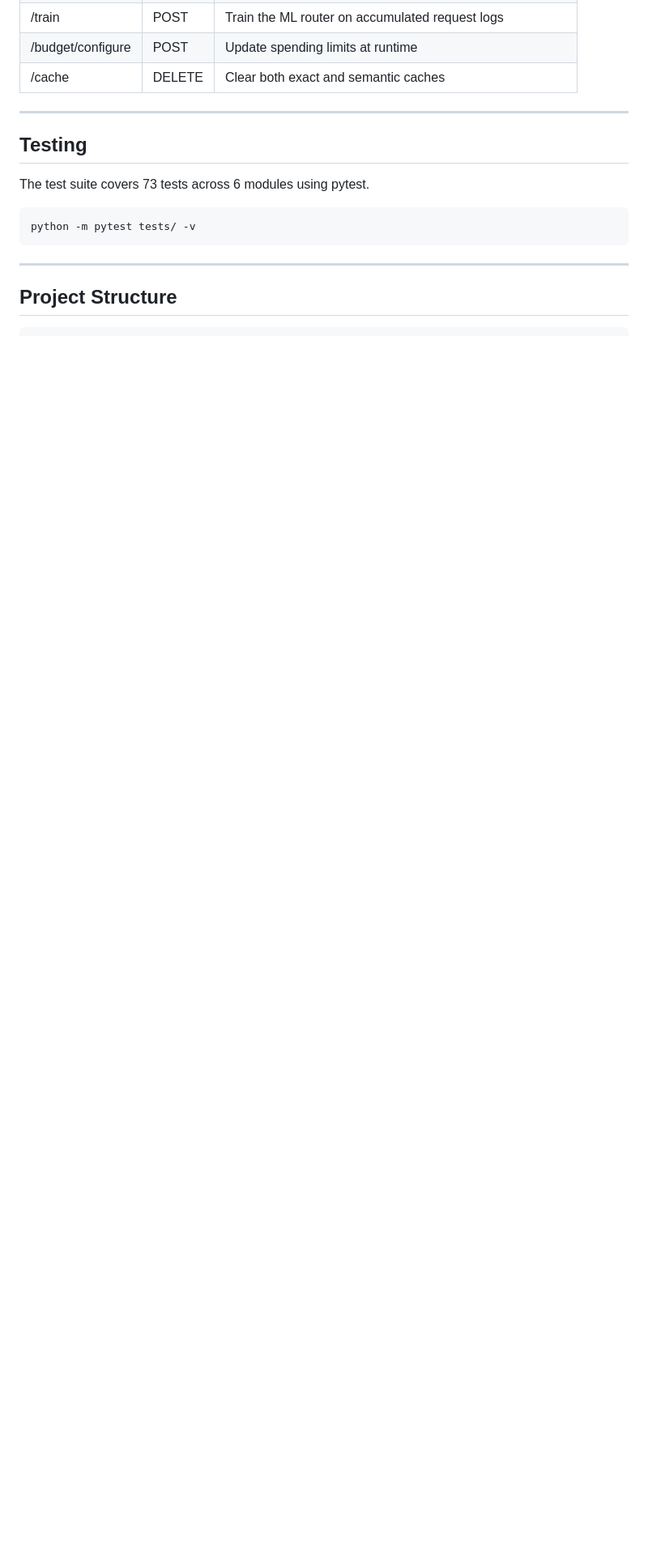
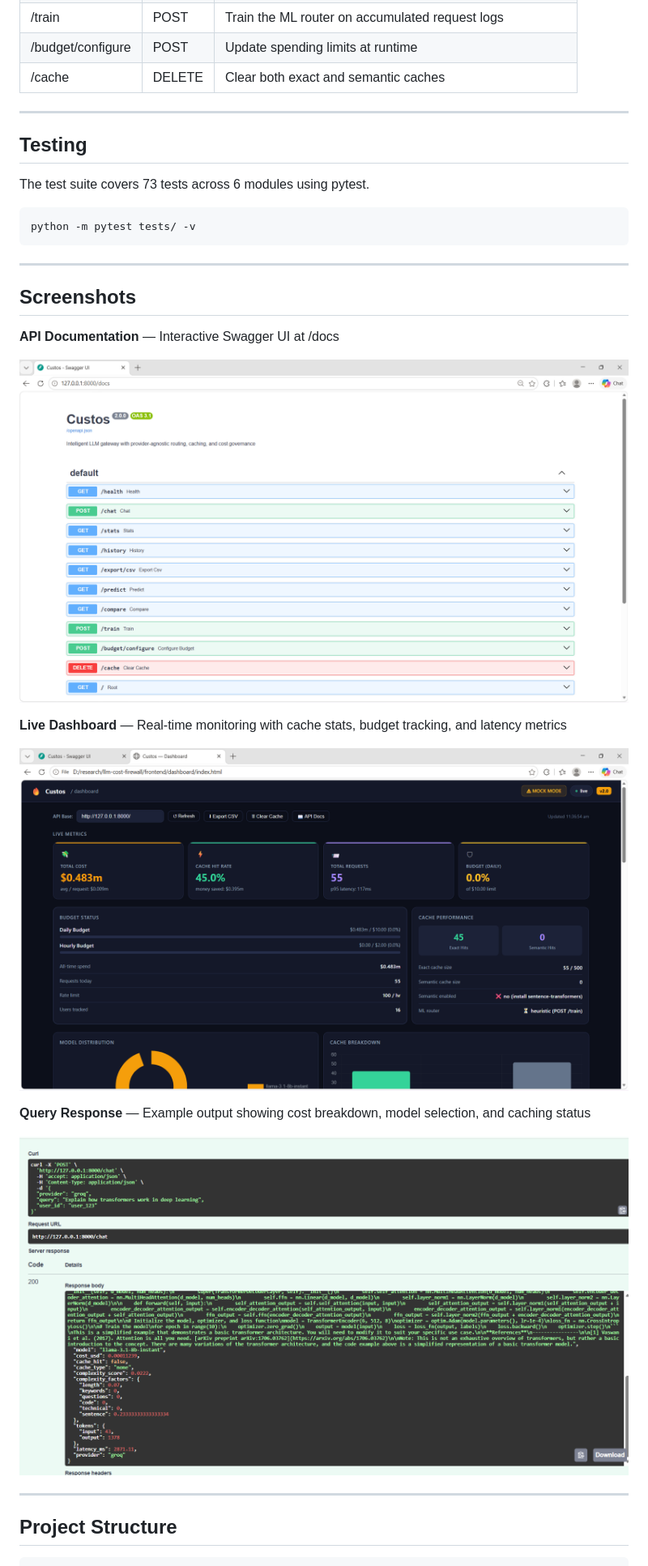
Before and after one commit to OMCHOKSI108/custos, a Markdown page: README.md, the part around the change. Shown at 81% size. GitHub-like rendering; pictures changed too: docs/Dashboard.png (added), docs/Output1.png (added), docs/swagger.png (added); blank space fills up the shorter version.

Commit message:
docs: add dashboard interface and documentation screenshots to README

````diff
--- a/README.md
+++ b/README.md
@@ -117,7 +117,6 @@ uvicorn app.main:app --reload
 | /cache | DELETE | Clear both exact and semantic caches |
 
 ---
-
 ## Testing
 
 The test suite covers 73 tests across 6 modules using pytest.
@@ -125,6 +124,22 @@ The test suite covers 73 tests across 6 modules using pytest.
 ```bash
 python -m pytest tests/ -v
 ```
+
+---
+
+## Screenshots
+
+**API Documentation** — Interactive Swagger UI at /docs
+
+![Swagger API Documentation](docs/swagger.png)
+
+**Live Dashboard** — Real-time monitoring with cache stats, budget tracking, and latency metrics
+
+![Custos Dashboard](docs/Dashboard.png)
+
+**Query Response** — Example output showing cost breakdown, model selection, and caching status
+
+![Sample Output](docs/Output1.png)
 
 ---
 
````
Also changed, not shown: 3 other files.
